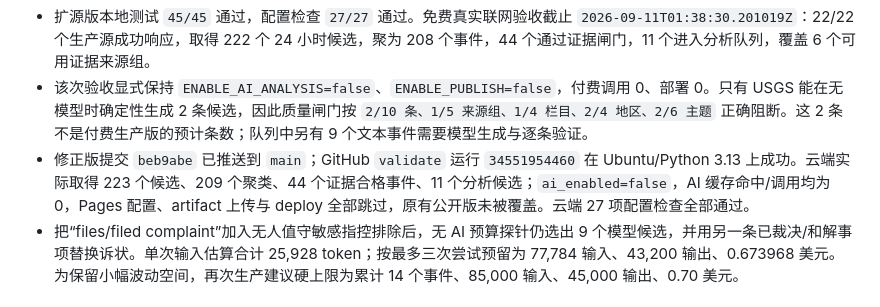
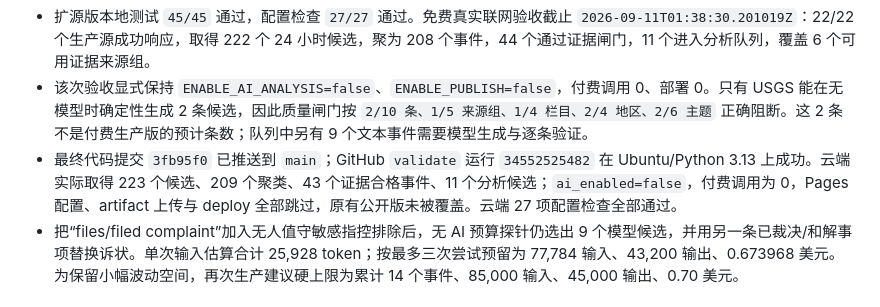
Before and after one commit to guanbinli688/global-news, a Markdown page: PROJECT_STATUS.md, the part around the change. Drawn GitHub-style.

Commit message:
Record final cloud source validation

```diff
--- a/PROJECT_STATUS.md
+++ b/PROJECT_STATUS.md
@@ -39,7 +39,7 @@
 - 发布质量闸门从单一的 `5 条` 升级为：至少 10 条、5 个被引用来源组、4 个有内容栏目、4 个地区、6 个主题；单一来源组最多 2 条，灾害主题最多 2 条。证据不足或覆盖不足时不发布，也不覆盖现有 Pages。
 - 扩源版本地测试 `45/45` 通过，配置检查 `27/27` 通过。免费真实联网验收截止 `2026-09-11T01:38:30.201019Z`：22/22 个生产源成功响应，取得 222 个 24 小时候选，聚为 208 个事件，44 个通过证据闸门，11 个进入分析队列，覆盖 6 个可用证据来源组。
 - 该次验收显式保持 `ENABLE_AI_ANALYSIS=false`、`ENABLE_PUBLISH=false`，付费调用 0、部署 0。只有 USGS 能在无模型时确定性生成 2 条候选，因此质量闸门按 `2/10 条、1/5 来源组、1/4 栏目、2/4 地区、2/6 主题` 正确阻断。这 2 条不是付费生产版的预计条数；队列中另有 9 个文本事件需要模型生成与逐条验证。
-- 修正版提交 `beb9abe` 已推送到 `main`；GitHub `validate` 运行 `34551954460` 在 Ubuntu/Python 3.13 上成功。云端实际取得 223 个候选、209 个聚类、44 个证据合格事件、11 个分析候选；`ai_enabled=false`，AI 缓存命中/调用均为 0，Pages 配置、artifact 上传与 deploy 全部跳过，原有公开版未被覆盖。云端 27 项配置检查全部通过。
+- 最终代码提交 `3fb95f0` 已推送到 `main`；GitHub `validate` 运行 `34552525482` 在 Ubuntu/Python 3.13 上成功。云端实际取得 223 个候选、209 个聚类、43 个证据合格事件、11 个分析候选；`ai_enabled=false`，付费调用为 0，Pages 配置、artifact 上传与 deploy 全部跳过，原有公开版未被覆盖。云端 27 项配置检查全部通过。
 - 把“files/filed complaint”加入无人值守敏感指控排除后，无 AI 预算探针仍选出 9 个模型候选，并用另一条已裁决/和解事项替换诉状。单次输入估算合计 25,928 token；按最多三次尝试预留为 77,784 输入、43,200 输出、0.673968 美元。为保留小幅波动空间，再次生产建议硬上限为累计 14 个事件、85,000 输入、45,000 输出、0.70 美元。
 
 ## 尚未真实验证 / 外部阻塞
```
